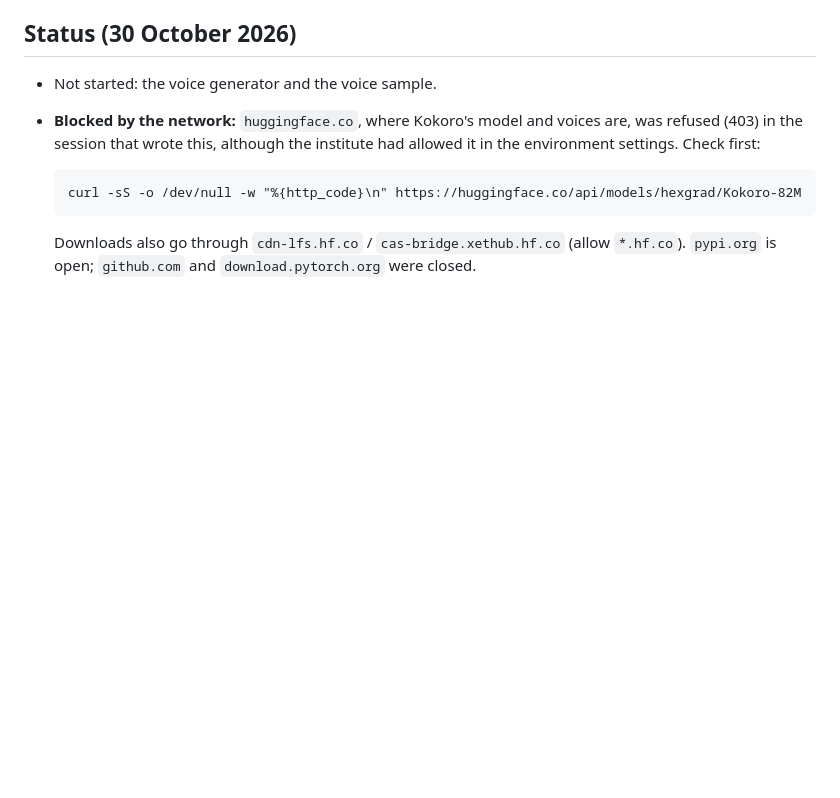
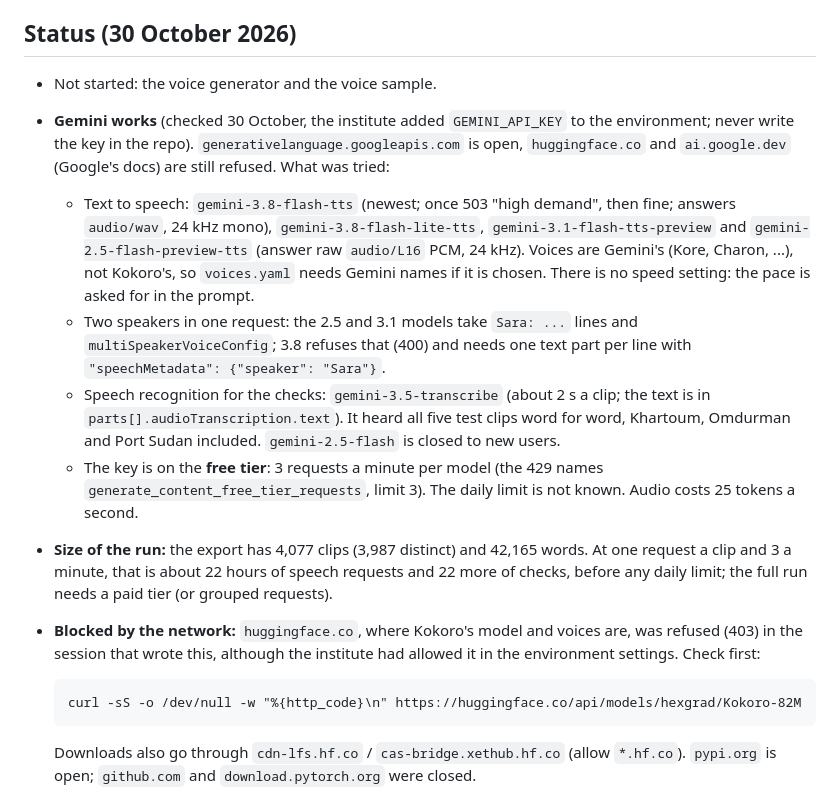
Before and after one commit to sudancodelab-sys/FVI_app, a Markdown page: docs/VOICES.md, the part around the change. Rendered like a GitHub page; blank space fills up the shorter version.

Commit message:
Voices: the Gemini key works; what was tested and its limits
Co-Authored-By: Claude Opus 5.5 <noreply@anthropic.com>
Claude-Session: https://claude.ai/code/session_01C6w6uPAGxAY6u7CUPeH3kh

```diff
--- a/docs/VOICES.md
+++ b/docs/VOICES.md
@@ -7,6 +7,26 @@ themselves are in `curriculum/voices.yaml`.
 ## Status (30 October 2026)
 
 - Not started: the voice generator and the voice sample.
+- **Gemini works** (checked 30 October, the institute added `GEMINI_API_KEY` to the
+  environment; never write the key in the repo). `generativelanguage.googleapis.com` is open,
+  `huggingface.co` and `ai.google.dev` (Google's docs) are still refused. What was tried:
+  - Text to speech: `gemini-3.8-flash-tts` (newest; once 503 "high demand", then fine; answers
+    `audio/wav`, 24 kHz mono), `gemini-3.8-flash-lite-tts`, `gemini-3.1-flash-tts-preview` and
+    `gemini-2.5-flash-preview-tts` (answer raw `audio/L16` PCM, 24 kHz). Voices are Gemini's
+    (Kore, Charon, ...), not Kokoro's, so `voices.yaml` needs Gemini names if it is chosen.
+    There is no speed setting: the pace is asked for in the prompt.
+  - Two speakers in one request: the 2.5 and 3.1 models take `Sara: ...` lines and
+    `multiSpeakerVoiceConfig`; 3.8 refuses that (400) and needs one text part per line with
+    `"speechMetadata": {"speaker": "Sara"}`.
+  - Speech recognition for the checks: `gemini-3.5-transcribe` (about 2 s a clip; the text is in
+    `parts[].audioTranscription.text`). It heard all five test clips word for word, Khartoum,
+    Omdurman and Port Sudan included. `gemini-2.5-flash` is closed to new users.
+  - The key is on the **free tier**: 3 requests a minute per model (the 429 names
+    `generate_content_free_tier_requests`, limit 3). The daily limit is not known. Audio costs
+    25 tokens a second.
+- **Size of the run:** the export has 4,077 clips (3,987 distinct) and 42,165 words. At one
+  request a clip and 3 a minute, that is about 22 hours of speech requests and 22 more of
+  checks, before any daily limit; the full run needs a paid tier (or grouped requests).
 - **Blocked by the network:** `huggingface.co`, where Kokoro's model and voices are, was refused
   (403) in the session that wrote this, although the institute had allowed it in the
   environment settings. Check first:
```
Also changed, not shown: CLAUDE.md (+3 -2 lines).
